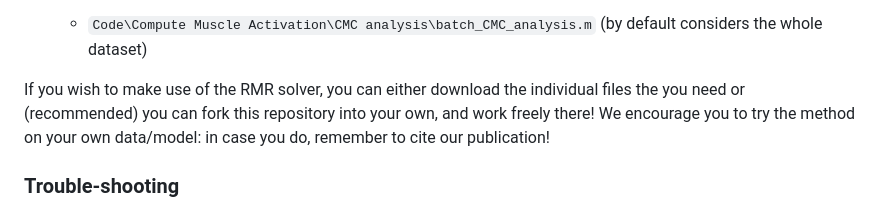
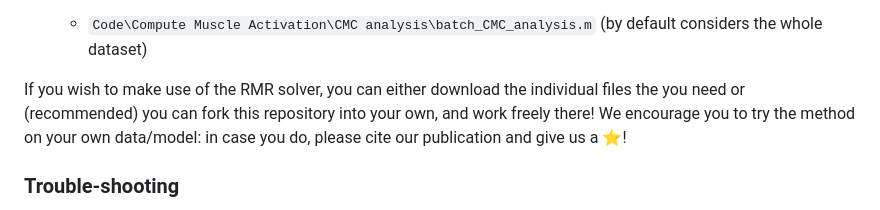
Before and after one commit to ComputationalBiomechanicsLab/rmr-solver, a Markdown page: README.md, the part around the change. Drawn GitHub-style.

```diff
--- a/README.md
+++ b/README.md
@@ -110,7 +110,7 @@ Each of the folders also have a more specific `README`.
     - `Code\Compute Muscle Activation\CMC analysis\batch_CMC_analysis.m` (by default considers the whole dataset)
 
 
-If you wish to make use of the RMR solver, you can either download the individual files the you need or (recommended) you can fork this repository into your own, and work freely there! We encourage you to try the method on your own data/model: in case you do, remember to cite our publication!
+If you wish to make use of the RMR solver, you can either download the individual files the you need or (recommended) you can fork this repository into your own, and work freely there! We encourage you to try the method on your own data/model: in case you do, please cite our publication and give us a :star:!
 
 ### Trouble-shooting
 If you encounter any troubles or issues with running the code contained in this repository, feel free to open an issue and report it. We will do our best to help you!
```
